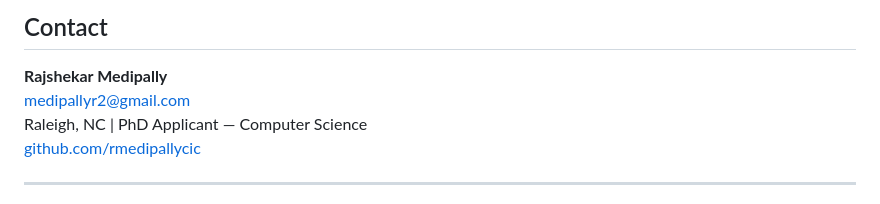
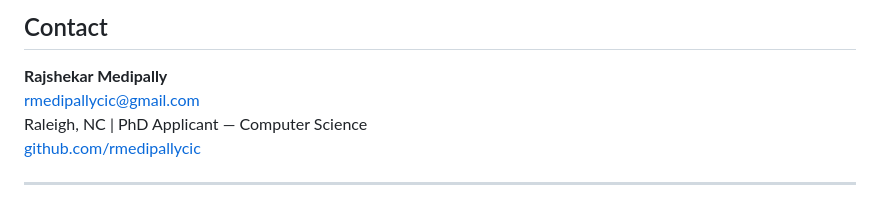
Before and after one commit to rmedipallycic/spark-streaming-fault-tolerance, a Markdown page: README.md, the part around the change. Rendered like a GitHub page.

Commit message:
Fix email and mark cluster replication complete

```diff
--- a/README.md
+++ b/README.md
@@ -213,7 +213,7 @@ Related academic work:
 ## Contact
 
 **Rajshekar Medipally**
-medipallyr2@gmail.com
+rmedipallycic@gmail.com
 Raleigh, NC | PhD Applicant — Computer Science
 [github.com/rmedipallycic](https://github.com/rmedipallycic)
 
```
